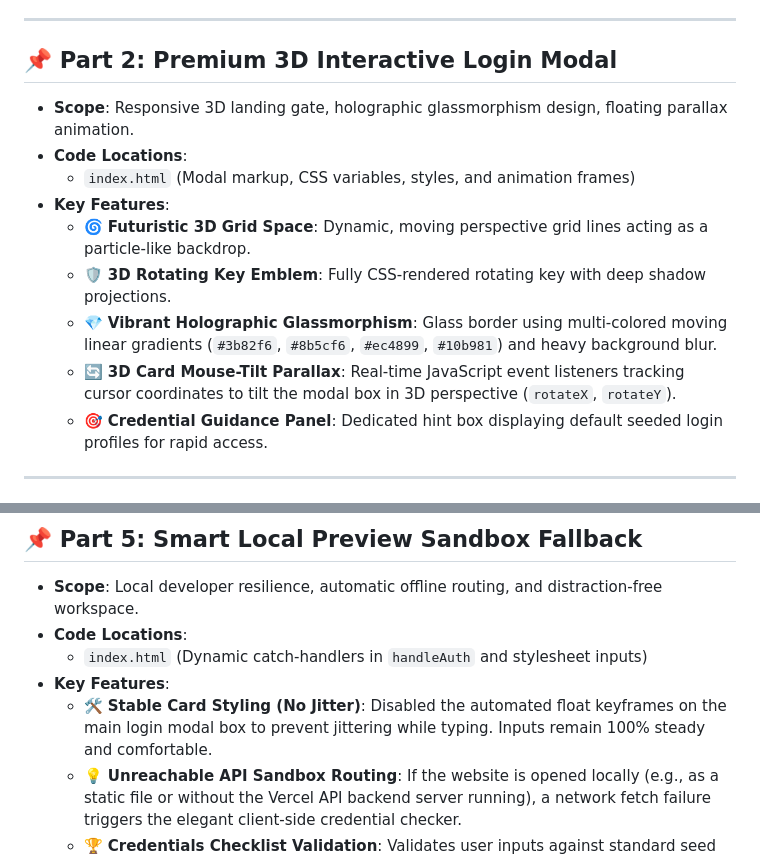
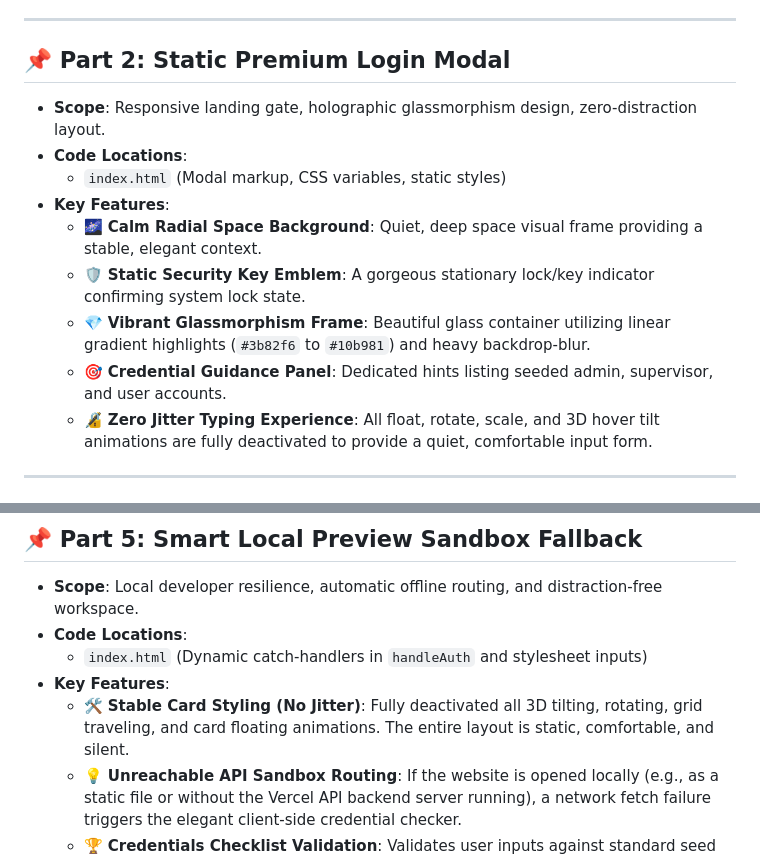
Before and after one commit to ahsam991/ECRM-tutorial, a Markdown page: process.md, 2 parts joined by grey strips. GitHub-like rendering.

Commit message:
Doc: Update process map to confirm zero-animation static login page state

```diff
--- a/process.md
+++ b/process.md
@@ -18,16 +18,16 @@ This file contains the complete visual and architectural map of all features imp
 
 ---
 
-## 📌 Part 2: Premium 3D Interactive Login Modal
-- **Scope**: Responsive 3D landing gate, holographic glassmorphism design, floating parallax animation.
+## 📌 Part 2: Static Premium Login Modal
+- **Scope**: Responsive landing gate, holographic glassmorphism design, zero-distraction layout.
 - **Code Locations**:
-  - `index.html` (Modal markup, CSS variables, styles, and animation frames)
+  - `index.html` (Modal markup, CSS variables, static styles)
 - **Key Features**:
-  - 🌀 **Futuristic 3D Grid Space**: Dynamic, moving perspective grid lines acting as a particle-like backdrop.
-  - 🛡️ **3D Rotating Key Emblem**: Fully CSS-rendered rotating key with deep shadow projections.
-  - 💎 **Vibrant Holographic Glassmorphism**: Glass border using multi-colored moving linear gradients (`#3b82f6`, `#8b5cf6`, `#ec4899`, `#10b981`) and heavy background blur.
-  - 🔄 **3D Card Mouse-Tilt Parallax**: Real-time JavaScript event listeners tracking cursor coordinates to tilt the modal box in 3D perspective (`rotateX`, `rotateY`).
-  - 🎯 **Credential Guidance Panel**: Dedicated hint box displaying default seeded login profiles for rapid access.
+  - 🌌 **Calm Radial Space Background**: Quiet, deep space visual frame providing a stable, elegant context.
+  - 🛡️ **Static Security Key Emblem**: A gorgeous stationary lock/key indicator confirming system lock state.
+  - 💎 **Vibrant Glassmorphism Frame**: Beautiful glass container utilizing linear gradient highlights (`#3b82f6` to `#10b981`) and heavy backdrop-blur.
+  - 🎯 **Credential Guidance Panel**: Dedicated hints listing seeded admin, supervisor, and user accounts.
+  - 🔏 **Zero Jitter Typing Experience**: All float, rotate, scale, and 3D hover tilt animations are fully deactivated to provide a quiet, comfortable input form.
 
 ---
 
@@ -62,7 +62,7 @@ This file contains the complete visual and architectural map of all features imp
 - **Code Locations**:
   - `index.html` (Dynamic catch-handlers in `handleAuth` and stylesheet inputs)
 - **Key Features**:
-  - 🛠️ **Stable Card Styling (No Jitter)**: Disabled the automated float keyframes on the main login modal box to prevent jittering while typing. Inputs remain 100% steady and comfortable.
+  - 🛠️ **Stable Card Styling (No Jitter)**: Fully deactivated all 3D tilting, rotating, grid traveling, and card floating animations. The entire layout is static, comfortable, and silent.
   - 💡 **Unreachable API Sandbox Routing**: If the website is opened locally (e.g., as a static file or without the Vercel API backend server running), a network fetch failure triggers the elegant client-side credential checker.
   - 🏆 **Credentials Checklist Validation**: Validates user inputs against standard seed accounts (`admin` / `management` / `ahsam`) to immediately allow accessing the full onboarding layout.
   - ⚠️ **Elegant warning banners**: Renders a custom colored banner notifying that the app is in offline preview mode, bypassing blocking connection errors.
```
